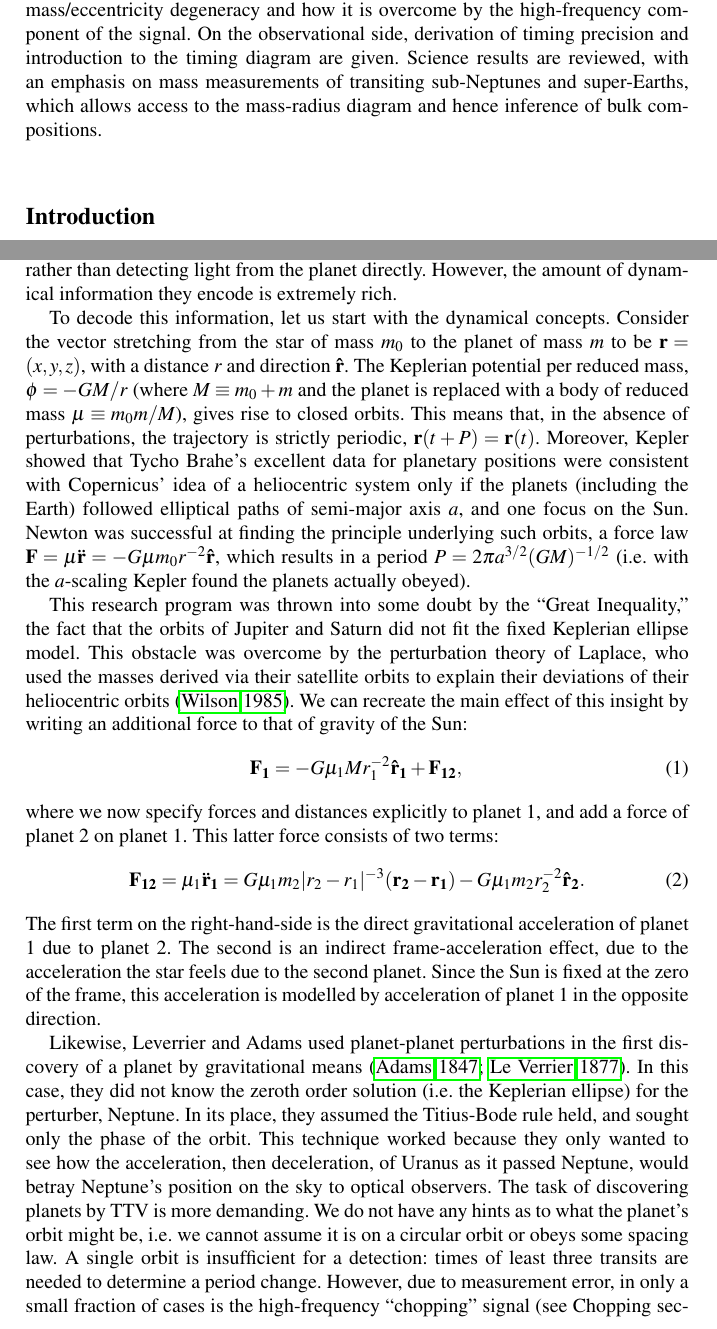
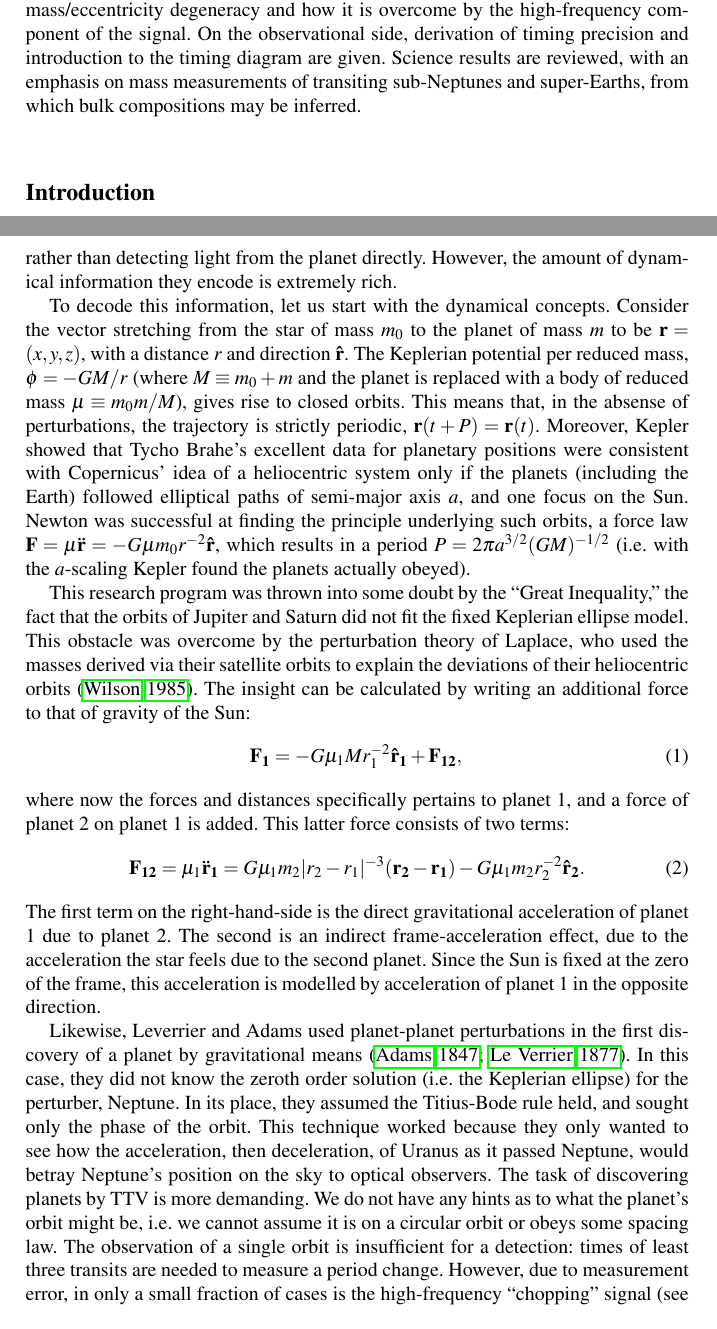
Before and after one commit to ericagol/TTV_review, a LaTeX document (agol_fabrycky.tex): two parts of pages 1 and 2 of 20, joined at a grey line, cut so that both start at the same text. Compiled offline with pdfLaTeX.

Commit message:
Add files via upload
A couple changes to wording.  More coming...

```diff
--- a/agol_fabrycky.tex
+++ b/agol_fabrycky.tex
@@ -127,25 +127,25 @@
 \maketitle
 
 
-\abstract{Transiting exoplanets in multi-planet systems have non-Keplerian orbits which can cause the times and durations of transits to vary.  The theory and observations of transit timing variations (TTV) and transit duration variations (TDV) are reviewed.  Since the last review, the \emph{Kepler} spacecraft has detected several hundred perturbed planets.  In a few cases, these data have been used to discover additional planets, similar to the historical discovery of Neptune in our own Solar System.  However, the more impactful aspect of TTV and TDV studies has been characterization of planetary systems in which multiple planets transit.  After addressing the equations of motion and parameter scalings, the main dynamical mechanisms for TTV and TDV are described, with citations to the observational literature for real examples.  We describe parameter constraints, particularly the origin of the mass/eccentricity degeneracy and how it is overcome by the high-frequency component of the signal.  On the observational side, derivation of timing precision and introduction to the timing diagram are given.  Science results are reviewed, with an emphasis on mass measurements of transiting sub-Neptunes and super-Earths, which allows access to the mass-radius diagram and hence inference of bulk compositions.  }
+\abstract{Transiting exoplanets in multi-planet systems have non-Keplerian orbits which can cause the times and durations of transits to vary.  The theory and observations of transit timing variations (TTV) and transit duration variations (TDV) are reviewed.  Since the last review, the \emph{Kepler} spacecraft has detected several hundred perturbed planets.  In a few cases, these data have been used to discover additional planets, similar to the historical discovery of Neptune in our own Solar System.  However, the more impactful aspect of TTV and TDV studies has been characterization of planetary systems in which multiple planets transit.  After addressing the equations of motion and parameter scalings, the main dynamical mechanisms for TTV and TDV are described, with citations to the observational literature for real examples.  We describe parameter constraints, particularly the origin of the mass/eccentricity degeneracy and how it is overcome by the high-frequency component of the signal.  On the observational side, derivation of timing precision and introduction to the timing diagram are given.  Science results are reviewed, with an emphasis on mass measurements of transiting sub-Neptunes and super-Earths, from which bulk compositions may be inferred.  }
 
 \section{Introduction}
 
 Transit Timing Variations (TTV) and Transit Duration Variations (TDV) are two of the newest tools in the exoplanetary observer's toolbox for discovering and characterizing planetary systems. Like most such tools, they rely on indirect inferences, rather than detecting light from the planet directly.  However, the amount of dynamical information they encode is extremely rich.
 
-To decode this information, let us start with the dynamical concepts.  Consider the vector stretching from the star of mass $m_0$ to the planet of mass $m$ to be $\mathbf{r}=(x,y,z)$, with a distance $r$ and direction $\mathbf{\hat r}$.  The Keplerian potential per reduced mass, $\phi=-GM/r$ (where $M \equiv m_0 + m$ and the planet is replaced with a body of reduced mass $\mu \equiv m_0 m /M$), gives rise to closed orbits.  This means that, in the absence of perturbations, the trajectory is strictly periodic, $\mathbf{r}(t+P) = \mathbf{r}(t)$.  Moreover, Kepler showed that Tycho Brahe's excellent data for planetary positions were consistent with Copernicus' idea of a heliocentric system only if the planets (including the Earth) followed elliptical paths of semi-major axis $a$, and one focus on the Sun. Newton was successful at finding the principle underlying such orbits, a force law $\mathbf{F} = \mu \mathbf{\ddot r} =-G \mu m_0 r^{-2} \mathbf{\hat r}$, which results in a period $P = 2 \pi a^{3/2} (GM)^{-1/2}$ (i.e. with the $a$-scaling Kepler found the planets actually obeyed).
+To decode this information, let us start with the dynamical concepts.  Consider the vector stretching from the star of mass $m_0$ to the planet of mass $m$ to be $\mathbf{r}=(x,y,z)$, with a distance $r$ and direction $\mathbf{\hat r}$.  The Keplerian potential per reduced mass, $\phi=-GM/r$ (where $M \equiv m_0 + m$ and the planet is replaced with a body of reduced mass $\mu \equiv m_0 m /M$), gives rise to closed orbits.  This means that, in the absense of perturbations, the trajectory is strictly periodic, $\mathbf{r}(t+P) = \mathbf{r}(t)$.  Moreover, Kepler showed that Tycho Brahe's excellent data for planetary positions were consistent with Copernicus' idea of a heliocentric system only if the planets (including the Earth) followed elliptical paths of semi-major axis $a$, and one focus on the Sun. Newton was successful at finding the principle underlying such orbits, a force law $\mathbf{F} = \mu \mathbf{\ddot r} =-G \mu m_0 r^{-2} \mathbf{\hat r}$, which results in a period $P = 2 \pi a^{3/2} (GM)^{-1/2}$ (i.e. with the $a$-scaling Kepler found the planets actually obeyed).
 
-This research program was thrown into some doubt by the ``Great Inequality,'' the fact that the orbits of Jupiter and Saturn did not fit the fixed Keplerian ellipse model.  This obstacle was overcome by the perturbation theory of Laplace, who used the masses derived via their satellite orbits to explain their deviations of their heliocentric orbits \citep{1985Wilson}.  We can recreate the main effect of this insight by writing an additional force to that of gravity of the Sun:
+This research program was thrown into some doubt by the ``Great Inequality,'' the fact that the orbits of Jupiter and Saturn did not fit the fixed Keplerian ellipse model.  This obstacle was overcome by the perturbation theory of Laplace, who used the masses derived via their satellite orbits to explain the deviations of their heliocentric orbits \citep{1985Wilson}.  The insight can be calculated by writing an additional force to that of gravity of the Sun:
 \begin{equation}
 \mathbf{F_{1}} = -G \mu_1 M r_{1}^{-2} \mathbf{\hat r_{1}} + \mathbf{F_{12}},
 \end{equation}
-where we now specify forces and distances explicitly to planet 1, and add a force of planet 2 on planet 1.  This latter force consists of two terms:
+where now the forces and distances specifically pertains to planet 1, and a force of planet 2 on planet 1 is added.  This latter force consists of two terms:
 \begin{equation}
 \mathbf{F_{12}} = \mu_1 \mathbf{\ddot r_1} = G \mu_1 m_2 \vert r_{2}-r_{1}\vert^{-3} (\mathbf{r_{2}} - \mathbf{r_{1}}) - G \mu_1 m_2 r_{2}^{-2} \mathbf{\hat r_{2}}.
 \end{equation}
 The first term on the right-hand-side is the direct gravitational acceleration of planet 1 due to planet 2.  The second is an indirect frame-acceleration effect, due to the acceleration the star feels due to the second planet.  Since the Sun is fixed at the zero of the frame, this acceleration is modelled by acceleration of planet 1 in the opposite direction.
 
-Likewise, Leverrier and Adams used planet-planet perturbations in the first discovery of a planet by gravitational means \citep{Adams1847,LeVerrier1877}. In this case, they did not know the zeroth order solution (i.e. the Keplerian ellipse) for the perturber, Neptune.  In its place, they assumed the Titius-Bode rule held, and sought only the phase of the orbit.  This technique worked because they only wanted to see how the acceleration, then deceleration, of Uranus as it passed Neptune, would betray Neptune's position on the sky to optical observers. The task of discovering planets by TTV is more demanding.  We do not have any hints as to what the planet's orbit might be, i.e. we cannot assume it is on a circular orbit or obeys some spacing law. A single orbit is insufficient for a detection: times of least three transits are needed to determine a period change. However, due to measurement error, in only a small fraction of cases is the high-frequency ``chopping'' signal (see Chopping section below) statistically significant after just three transits.  Moreover, the sampling of the orbit only at transit phase causes aliasing of the dynamical signals.
+Likewise, Leverrier and Adams used planet-planet perturbations in the first discovery of a planet by gravitational means \citep{Adams1847,LeVerrier1877}. In this case, they did not know the zeroth order solution (i.e. the Keplerian ellipse) for the perturber, Neptune.  In its place, they assumed the Titius-Bode rule held, and sought only the phase of the orbit.  This technique worked because they only wanted to see how the acceleration, then deceleration, of Uranus as it passed Neptune, would betray Neptune's position on the sky to optical observers. The task of discovering planets by TTV is more demanding.  We do not have any hints as to what the planet's orbit might be, i.e. we cannot assume it is on a circular orbit or obeys some spacing law. The observation of a single orbit is insufficient for a detection: times of least three transits are needed to measure a period change. However, due to measurement error, in only a small fraction of cases is the high-frequency ``chopping'' signal (see Chopping section below) statistically significant after just three transits.  Moreover, the sampling of the orbit only at transit phase causes aliasing of the dynamical signals.
 
 The times of transit are primarily constrained by the decline of stellar flux during transit ingress, and the rise over egress, which occur on a timescale
 \begin{equation} \label{ingress}
```
